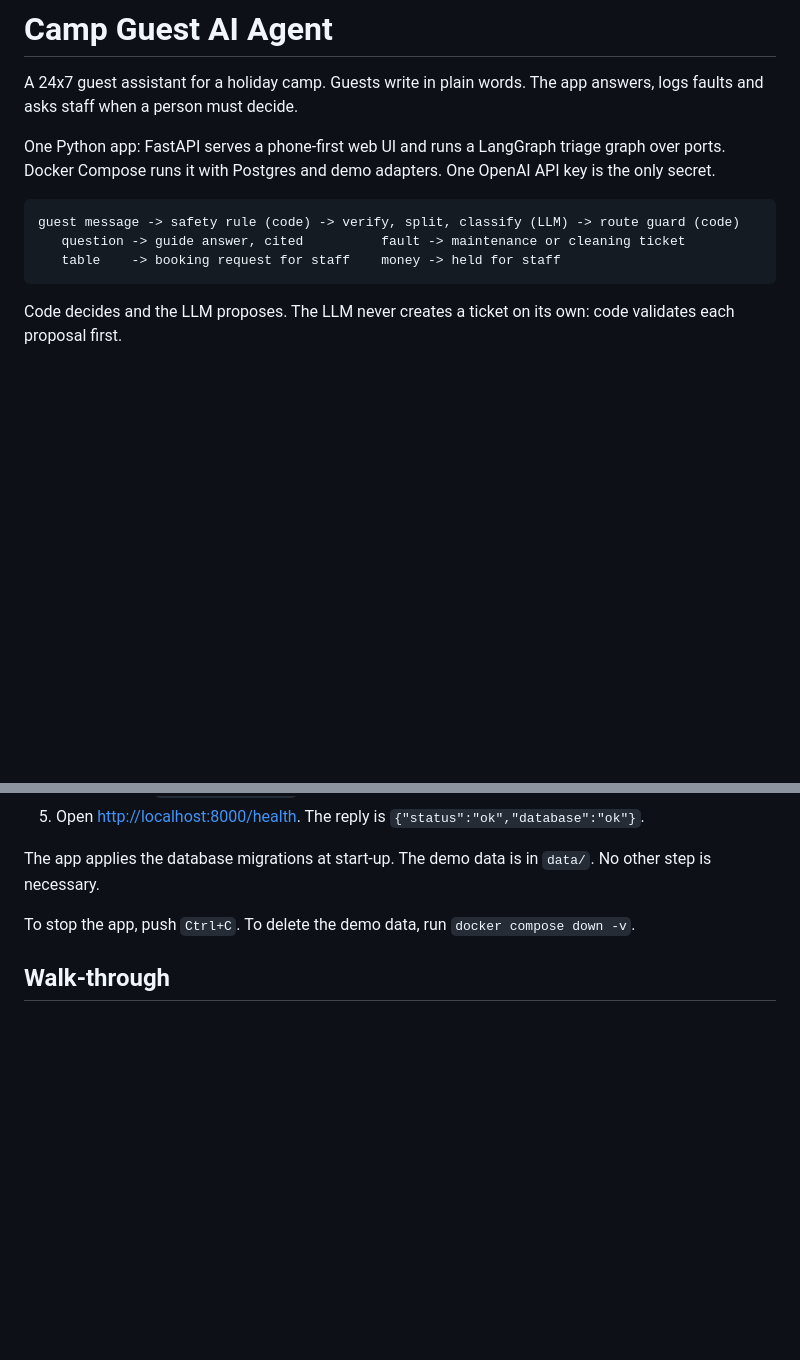
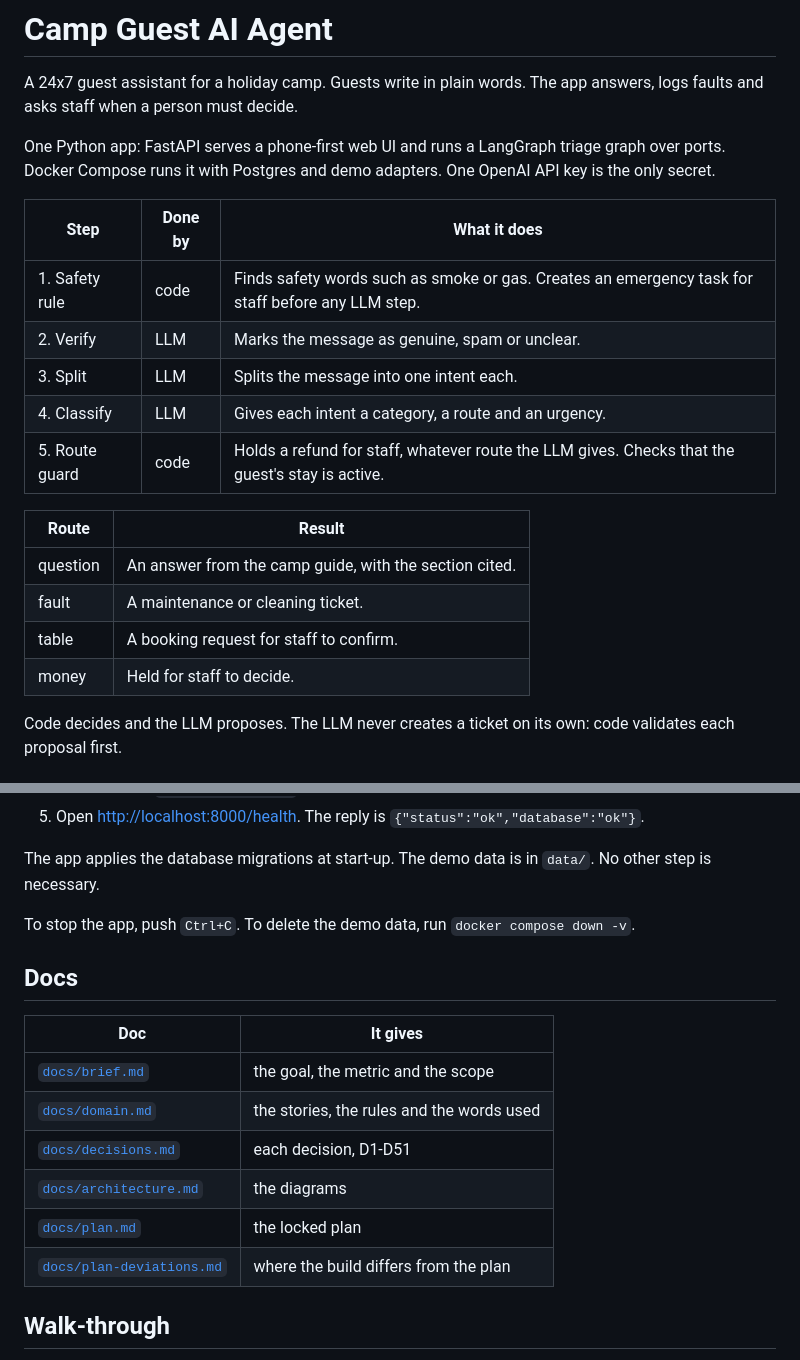
Before and after one commit to nish1013/camp-guest-ai-agent, a Markdown page: README.md, 2 parts joined by grey strips. GitHub-like rendering; blank space fills up the shorter version.

Commit message:
README: steps and routes as tables, docs list before the walk-through

````diff
--- a/README.md
+++ b/README.md
@@ -4,11 +4,20 @@ A 24x7 guest assistant for a holiday camp. Guests write in plain words. The app
 
 One Python app: FastAPI serves a phone-first web UI and runs a LangGraph triage graph over ports. Docker Compose runs it with Postgres and demo adapters. One OpenAI API key is the only secret.
 
-```
-guest message -> safety rule (code) -> verify, split, classify (LLM) -> route guard (code)
-   question -> guide answer, cited          fault -> maintenance or cleaning ticket
-   table    -> booking request for staff    money -> held for staff
-```
+| Step | Done by | What it does |
+| --- | --- | --- |
+| 1. Safety rule | code | Finds safety words such as smoke or gas. Creates an emergency task for staff before any LLM step. |
+| 2. Verify | LLM | Marks the message as genuine, spam or unclear. |
+| 3. Split | LLM | Splits the message into one intent each. |
+| 4. Classify | LLM | Gives each intent a category, a route and an urgency. |
+| 5. Route guard | code | Holds a refund for staff, whatever route the LLM gives. Checks that the guest's stay is active. |
+
+| Route | Result |
+| --- | --- |
+| question | An answer from the camp guide, with the section cited. |
+| fault | A maintenance or cleaning ticket. |
+| table | A booking request for staff to confirm. |
+| money | Held for staff to decide. |
 
 Code decides and the LLM proposes. The LLM never creates a ticket on its own: code validates each proposal first.
 
@@ -25,6 +34,17 @@ The demo needs Docker with Compose and an OpenAI API key.
 The app applies the database migrations at start-up. The demo data is in `data/`. No other step is necessary.
 
 To stop the app, push `Ctrl+C`. To delete the demo data, run `docker compose down -v`.
+
+## Docs
+
+| Doc | It gives |
+| --- | --- |
+| [`docs/brief.md`](docs/brief.md) | the goal, the metric and the scope |
+| [`docs/domain.md`](docs/domain.md) | the stories, the rules and the words used |
+| [`docs/decisions.md`](docs/decisions.md) | each decision, D1-D51 |
+| [`docs/architecture.md`](docs/architecture.md) | the diagrams |
+| [`docs/plan.md`](docs/plan.md) | the locked plan |
+| [`docs/plan-deviations.md`](docs/plan-deviations.md) | where the build differs from the plan |
 
 ## Walk-through
 
````
Also changed, not shown: other parts of README.md (+0 -11 lines).
